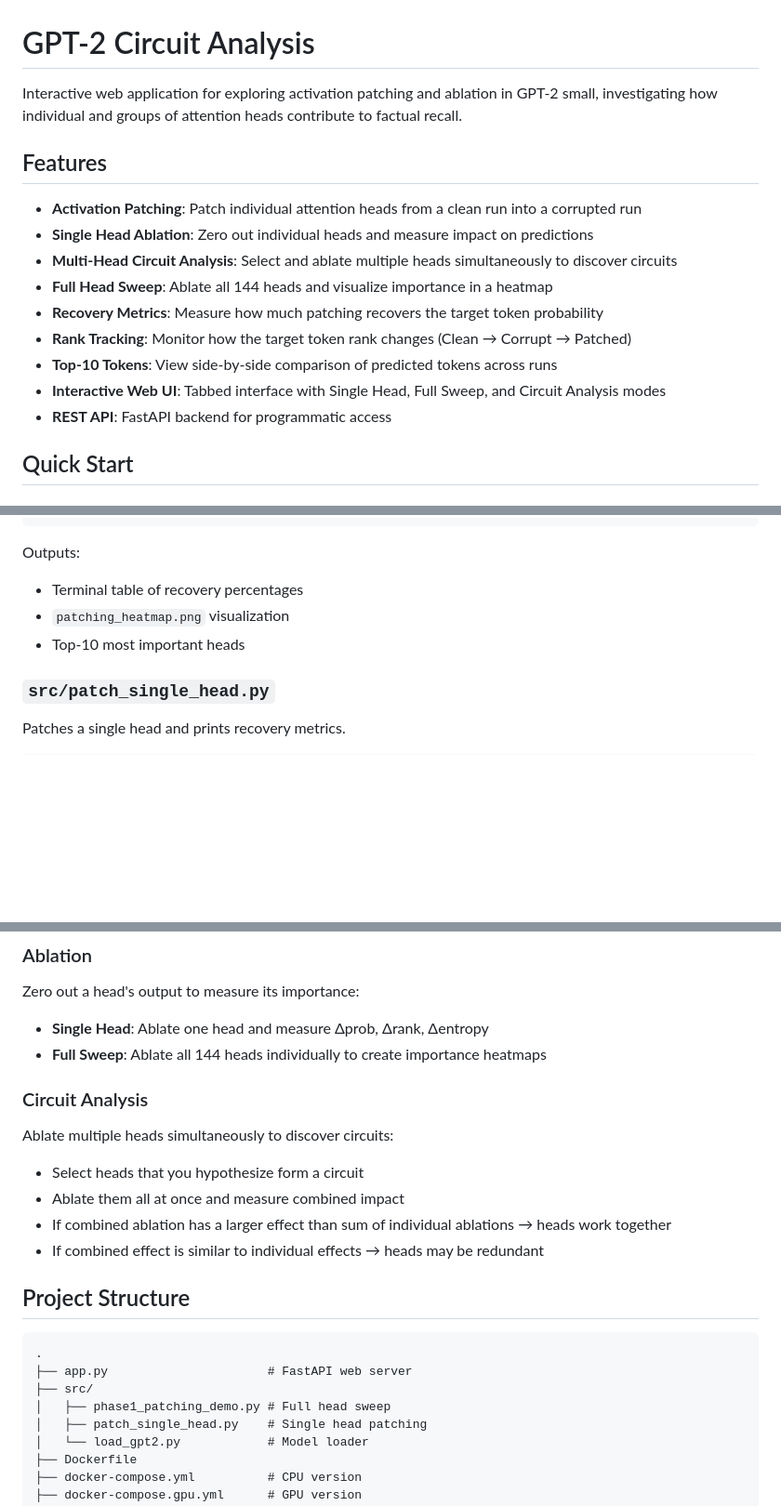
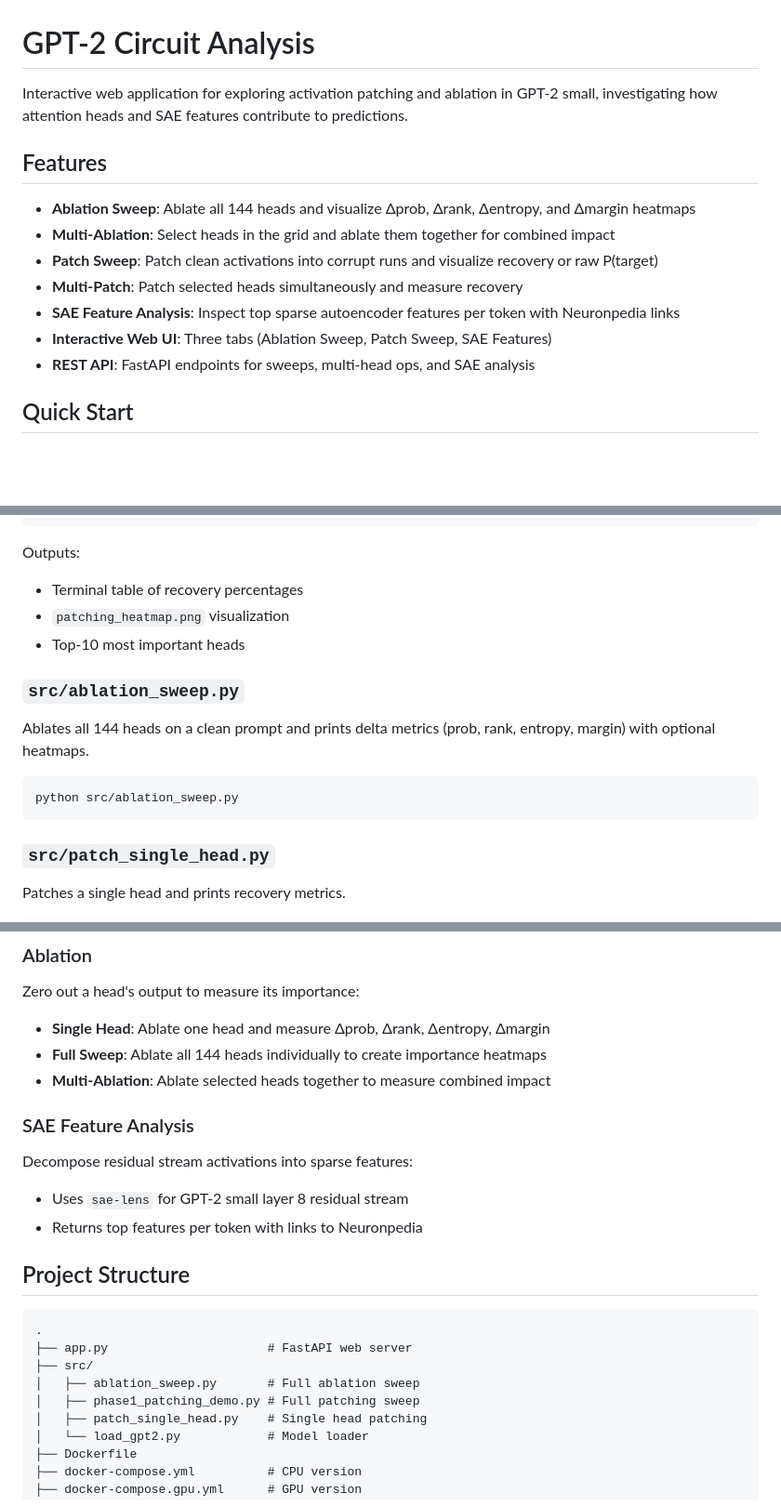
Before and after one commit to Ronen09/Mech_Interp_App, a Markdown page: README.md, 3 parts joined by grey strips. Shown at 93% size. GitHub-like rendering; blank space fills up the shorter version.

````diff
--- a/README.md
+++ b/README.md
@@ -1,18 +1,16 @@
 # GPT-2 Circuit Analysis
 
-Interactive web application for exploring activation patching and ablation in GPT-2 small, investigating how individual and groups of attention heads contribute to factual recall.
+Interactive web application for exploring activation patching and ablation in GPT-2 small, investigating how attention heads and SAE features contribute to predictions.
 
 ## Features
 
-- **Activation Patching**: Patch individual attention heads from a clean run into a corrupted run
-- **Single Head Ablation**: Zero out individual heads and measure impact on predictions
-- **Multi-Head Circuit Analysis**: Select and ablate multiple heads simultaneously to discover circuits
-- **Full Head Sweep**: Ablate all 144 heads and visualize importance in a heatmap
-- **Recovery Metrics**: Measure how much patching recovers the target token probability
-- **Rank Tracking**: Monitor how the target token rank changes (Clean → Corrupt → Patched)
-- **Top-10 Tokens**: View side-by-side comparison of predicted tokens across runs
-- **Interactive Web UI**: Tabbed interface with Single Head, Full Sweep, and Circuit Analysis modes
-- **REST API**: FastAPI backend for programmatic access
+- **Ablation Sweep**: Ablate all 144 heads and visualize Δprob, Δrank, Δentropy, and Δmargin heatmaps
+- **Multi-Ablation**: Select heads in the grid and ablate them together for combined impact
+- **Patch Sweep**: Patch clean activations into corrupt runs and visualize recovery or raw P(target)
+- **Multi-Patch**: Patch selected heads simultaneously and measure recovery
+- **SAE Feature Analysis**: Inspect top sparse autoencoder features per token with Neuronpedia links
+- **Interactive Web UI**: Three tabs (Ablation Sweep, Patch Sweep, SAE Features)
+- **REST API**: FastAPI endpoints for sweeps, multi-head ops, and SAE analysis
 
 ## Quick Start
 
@@ -145,6 +218,13 @@ Outputs:
 - Terminal table of recovery percentages
 - `patching_heatmap.png` visualization
 - Top-10 most important heads
+
+### `src/ablation_sweep.py`
+Ablates all 144 heads on a clean prompt and prints delta metrics (prob, rank, entropy, margin) with optional heatmaps.
+
+```bash
+python src/ablation_sweep.py
+```
 
 ### `src/patch_single_head.py`
 Patches a single head and prints recovery metrics.
@@ -174,15 +254,14 @@ If patching head `L8H11` significantly increases P(" France"), that head is impo
 
 ### Ablation
 Zero out a head's output to measure its importance:
-- **Single Head**: Ablate one head and measure Δprob, Δrank, Δentropy
+- **Single Head**: Ablate one head and measure Δprob, Δrank, Δentropy, Δmargin
 - **Full Sweep**: Ablate all 144 heads individually to create importance heatmaps
+- **Multi-Ablation**: Ablate selected heads together to measure combined impact
 
-### Circuit Analysis
-Ablate multiple heads simultaneously to discover circuits:
-- Select heads that you hypothesize form a circuit
-- Ablate them all at once and measure combined impact
-- If combined ablation has a larger effect than sum of individual ablations → heads work together
-- If combined effect is similar to individual effects → heads may be redundant
+### SAE Feature Analysis
+Decompose residual stream activations into sparse features:
+- Uses `sae-lens` for GPT-2 small layer 8 residual stream
+- Returns top features per token with links to Neuronpedia
 
 ## Project Structure
 
@@ -190,7 +269,8 @@ Ablate multiple heads simultaneously to discover circuits:
 .
 ├── app.py                      # FastAPI web server
 ├── src/
-│   ├── phase1_patching_demo.py # Full head sweep
+│   ├── ablation_sweep.py       # Full ablation sweep
+│   ├── phase1_patching_demo.py # Full patching sweep
 │   ├── patch_single_head.py    # Single head patching
 │   └── load_gpt2.py            # Model loader
 ├── Dockerfile
````
Also changed, not shown: other parts of README.md (+111 -34 lines).
